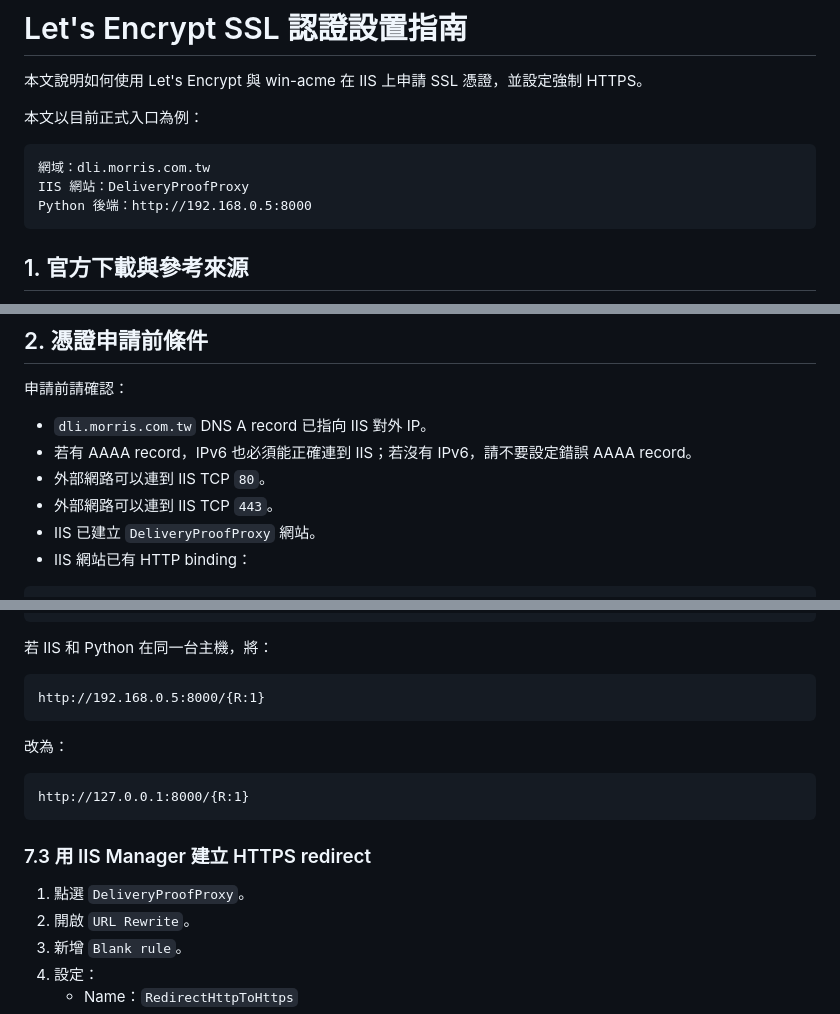
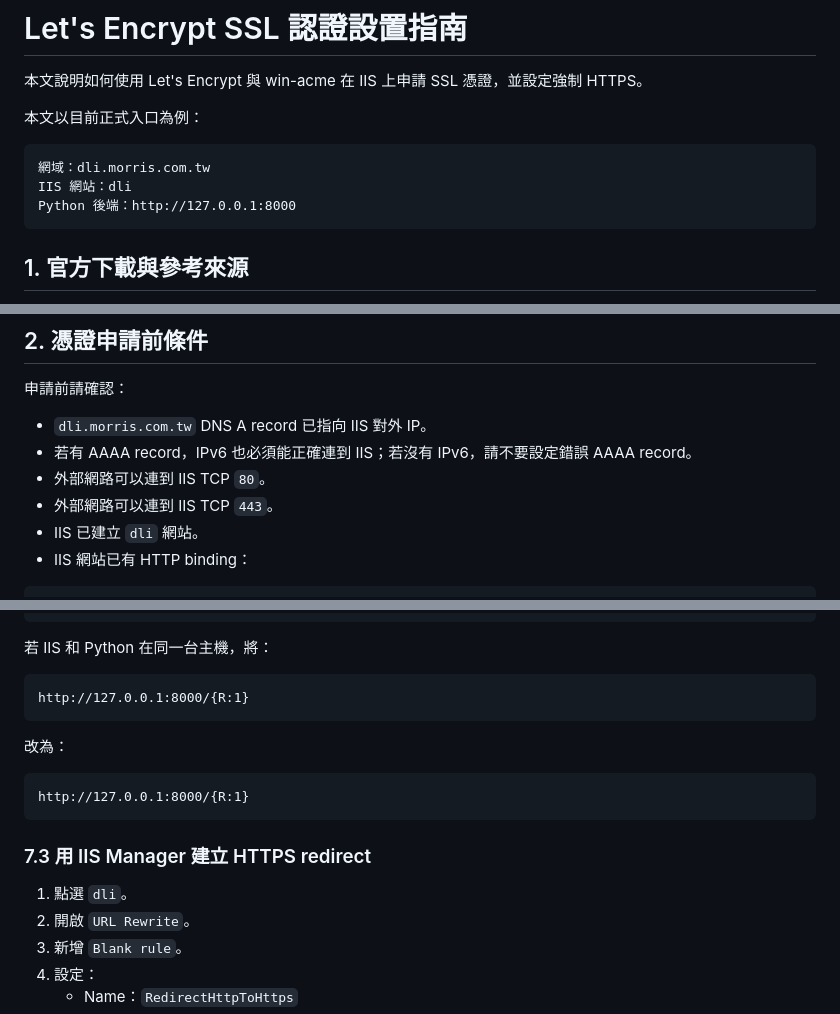
Before and after one commit to entsao973-design/deliver, a Markdown page: Let;s Encrypt SSL認證設置指南.md, 3 parts joined by grey strips. GitHub-like rendering.

````diff
--- a/Let;s Encrypt SSL認證設置指南.md
+++ b/Let;s Encrypt SSL認證設置指南.md
@@ -6,8 +6,8 @@
 
 ```text
 網域：dli.morris.com.tw
-IIS 網站：DeliveryProofProxy
-Python 後端：http://192.168.0.5:8000
+IIS 網站：dli
+Python 後端：http://127.0.0.1:8000
 ```
 
 ## 1. 官方下載與參考來源
@@ -29,7 +29,7 @@ Let's Encrypt 是免費、自動化的公開憑證機構。win-acme 是 Windows
 - 若有 AAAA record，IPv6 也必須能正確連到 IIS；若沒有 IPv6，請不要設定錯誤 AAAA record。
 - 外部網路可以連到 IIS TCP `80`。
 - 外部網路可以連到 IIS TCP `443`。
-- IIS 已建立 `DeliveryProofProxy` 網站。
+- IIS 已建立 `dli` 網站。
 - IIS 網站已有 HTTP binding：
 
 ```text
@@ -252,7 +252,7 @@ C:\inetpub\DeliveryProofProxy\web.config
 若 IIS 和 Python 在同一台主機，將：
 
 ```xml
-http://192.168.0.5:8000/{R:1}
+http://127.0.0.1:8000/{R:1}
 ```
 
 改為：
@@ -263,7 +263,7 @@ http://127.0.0.1:8000/{R:1}
 
 ### 7.3 用 IIS Manager 建立 HTTPS redirect
 
-1. 點選 `DeliveryProofProxy`。
+1. 點選 `dli`。
 2. 開啟 `URL Rewrite`。
 3. 新增 `Blank rule`。
 4. 設定：
````
Also changed, not shown: other parts of Let;s Encrypt SSL認證設置指南.md (+4 -4 lines).
